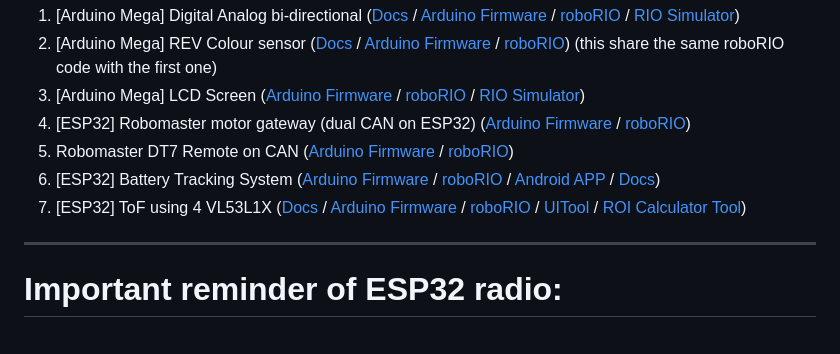
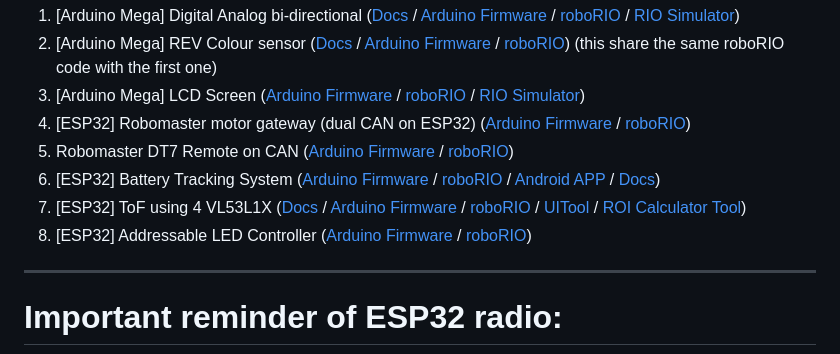
Before and after one commit to sikaxn/FRC-Custom-CAN-Sensor, a Markdown page: readme.md, the part around the change. Drawn GitHub-style.

```diff
--- a/readme.md
+++ b/readme.md
@@ -33,7 +33,7 @@ This project use **AI generated content**.
 5. Robomaster DT7 Remote on CAN  ([Arduino Firmware](Arduino/RM_stuff/) / [roboRIO](roboRIO/dt7/))
 6. [ESP32] Battery Tracking System ([Arduino Firmware](Arduino/Battery_Tracking/batteryReaderAutoPD/) / [roboRIO](roboRIO/batteryReader/) / [Android APP](https://github.com/sikaxn/FRC-RFID-Battery-Reader) / [Docs](Arduino/Battery_Tracking/readme.md))
 7. [ESP32] ToF using 4 VL53L1X ([Docs](Arduino/ToF/readme.md) / [Arduino Firmware](Arduino/ToF/laserCANx4/) / [roboRIO](roboRIO/ToF/) / [UITool](scripts/ToFReaderROI.py) / [ROI Calculator Tool](scripts/TofRIOCalc.py))
-
+8. [ESP32] Addressable LED Controller ([Arduino Firmware](Arduino/addressableLED/) / [roboRIO](roboRIO/addressableLED/))
 
 ---
 
```
Also changed, not shown: Arduino/addressableLED/readme.md (added, +223 -0 lines).
